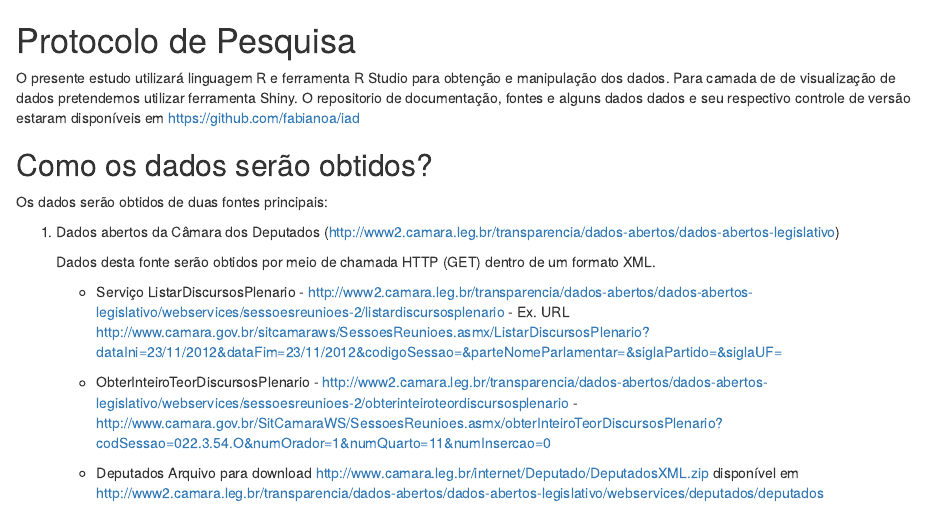
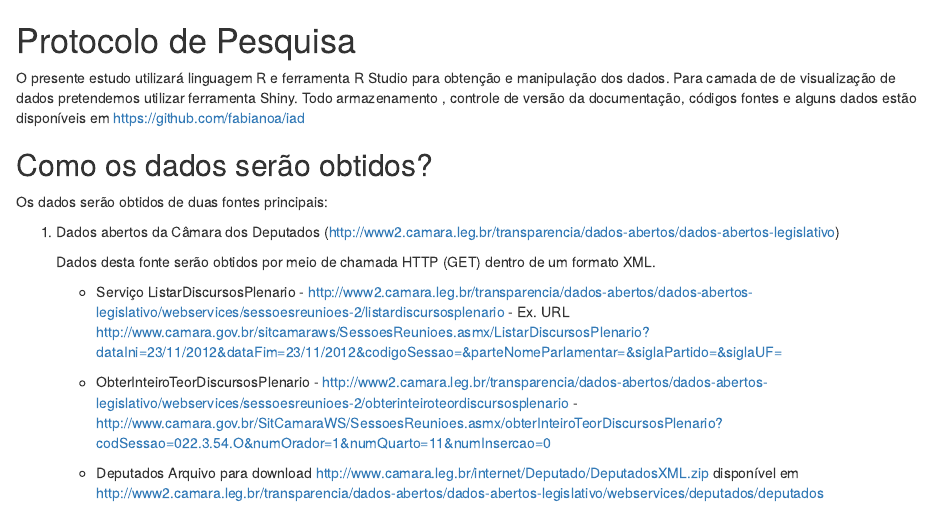
Before and after one commit to fabianoa/iad, an R Markdown document (doc/ProtocoloPesquisa.Rmd): the page in a window 1100 px wide, from its top. Rendered offline with R 4.5, knitr and Pandoc, with nearby package versions.

Commit message:
Update ProtocoloPesquisa.Rmd

```diff
--- a/doc/ProtocoloPesquisa.Rmd
+++ b/doc/ProtocoloPesquisa.Rmd
@@ -3,7 +3,7 @@ Protocolo de Pesquisa
 
 O presente estudo utilizará linguagem R e ferramenta R Studio para obtenção  e manipulação dos dados. Para camada de de visualização de
 dados pretendemos utilizar ferramenta Shiny.
-O repositorio de documentação, fontes e alguns dados dados e seu respectivo controle de versão estaram  disponíveis em https://github.com/fabianoa/iad
+Todo armazenamento , controle de versão da documentação, códigos fontes e alguns dados  estão  disponíveis em https://github.com/fabianoa/iad
 
 
 Como os dados serão obtidos?
```
Also changed, not shown: doc/ProtocoloPesquisa.Rmd (3 more changed lines).
